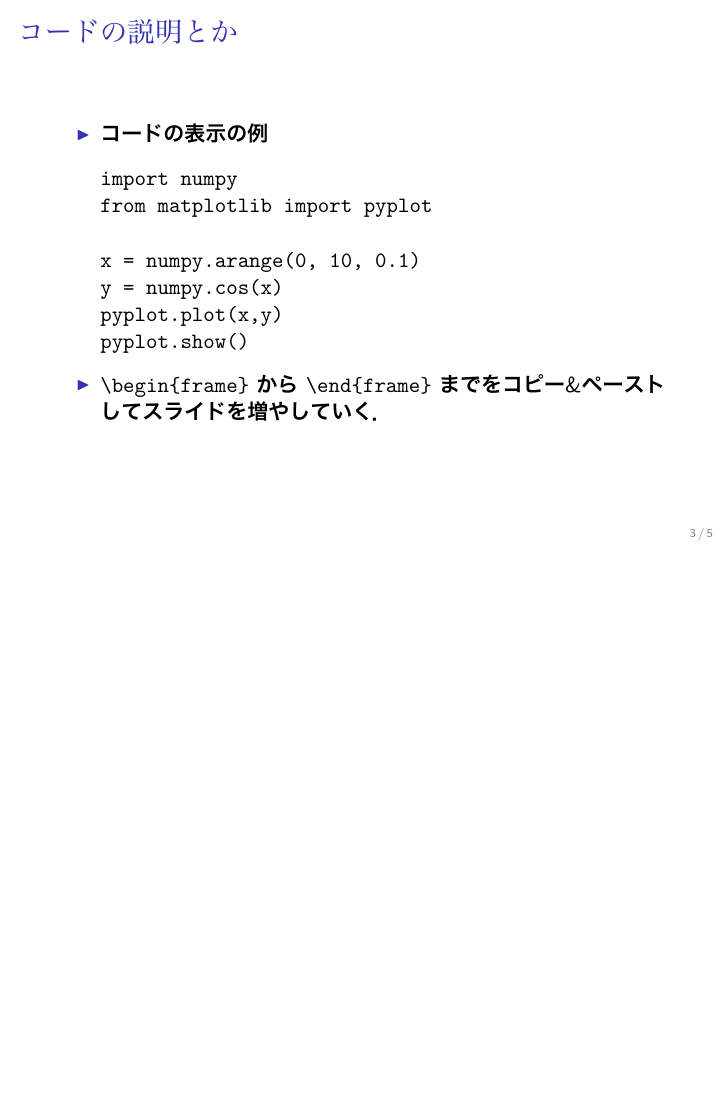
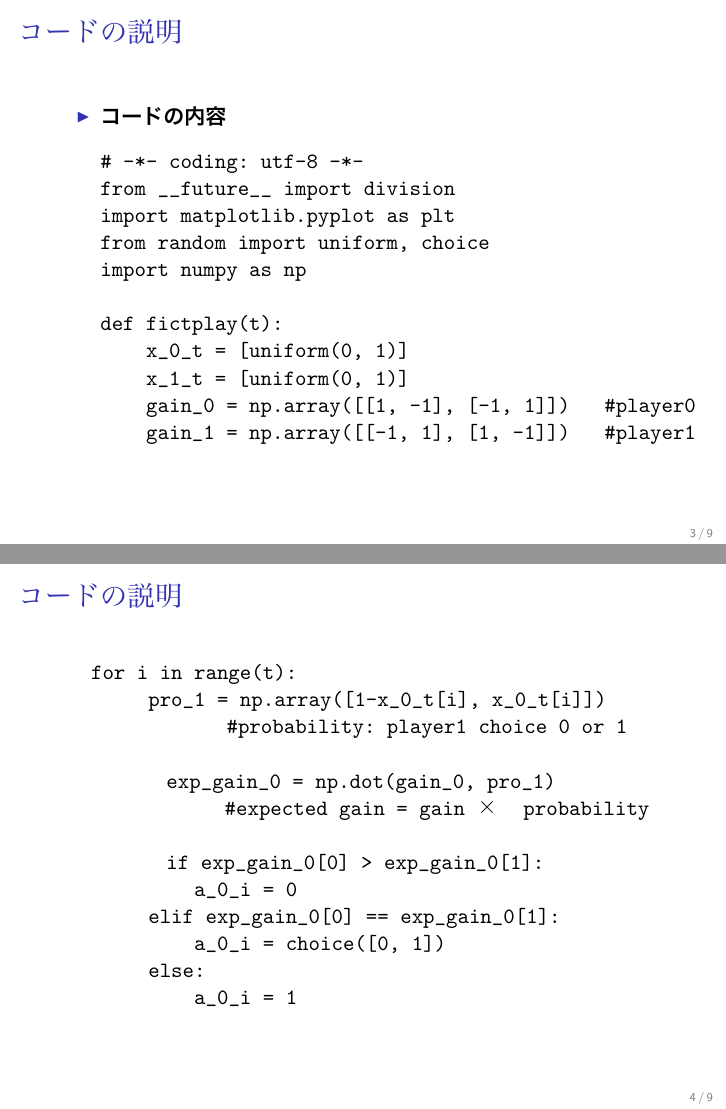
Before and after one commit to yohanashima/fictplay, LaTeX slides (fictplay-slides.tex): page 7 of 9 before the commit and pages 4 and 5 of 10 after it, the two joined at a grey line, the shorter picture padded with empty space. The pictures show the PDF file fictplay-slides.pdf that the author committed with the source.

Commit message:
uncompleted

```diff
--- a/fictplay-slides.tex
+++ b/fictplay-slides.tex
@@ -92,33 +92,114 @@ Webにのせるときや，印刷して配るときなどは\texttt{handout}を
 
 
 \begin{frame}[containsverbatim]% verbatim 環境を使えるように
-\frametitle{コードの説明とか}
+\frametitle{コードの説明}
 \begin{itemize}\setlength{\parskip}{0.5em}
 \item
-コードの表示の例
+コードの内容
 \begin{verbatim}
-import numpy
-from matplotlib import pyplot
+# -*- coding: utf-8 -*-
+from __future__ import division
+import matplotlib.pyplot as plt
+from random import uniform, choice
+import numpy as np
 
-x = numpy.arange(0, 10, 0.1)
-y = numpy.cos(x)
-pyplot.plot(x,y)
-pyplot.show()
+def fictplay(t):
+    x_0_t = [uniform(0, 1)]
+    x_1_t = [uniform(0, 1)]
+    gain_0 = np.array([[1, -1], [-1, 1]])   #player0
+    gain_1 = np.array([[-1, 1], [1, -1]])   #player1
 \end{verbatim}
 
-\item
-\verb|\begin{frame}| から \verb|\end{frame}| までを
-コピー\&ペーストしてスライドを増やしていく．
 \end{itemize}
 \end{frame}
 
+\begin{frame}[containsverbatim]% verbatim 環境を使えるように
+\frametitle{コードの説明}
+\begin{verbatim}
+   for i in range(t):
+        pro_1 = np.array([1-x_0_t[i], x_0_t[i]])
+		　　　　　　　  #probability: player1 choice 0 or 1
+
+　　　　　exp_gain_0 = np.dot(gain_0, pro_1)
+　　　　　　　　#expected gain = gain ×　probability
+
+　　　　　if exp_gain_0[0] > exp_gain_0[1]:
+            a_0_i = 0
+        elif exp_gain_0[0] == exp_gain_0[1]:
+            a_0_i = choice([0, 1])
+        else:
+            a_0_i = 1
+
+\end{verbatim}
+
+\end{frame}
+
+\begin{frame}[containsverbatim]% verbatim 環境を使えるように
+\frametitle{コードの説明}
+\begin{verbatim}
+        pro_0 = np.array([1-x_1_t[i], x_1_t[i]])
+        exp_gain_1 = np.dot(gain_1, pro_0)
+        if exp_gain_1[0] > exp_gain_1[1]:
+            a_1_i = 0
+        elif exp_gain_1[0] == exp_gain_1[1]:
+            a_1_i = choice([0, 1])
+        else:
+            a_1_i = 1
+
+        x_0_i1 = x_0_t[i] + (a_1_i - x_0_t[i]) / (i+2)
+        x_1_i1 = x_1_t[i] + (a_0_i - x_1_t[i]) / (i+2)
+        x_0_t.append(x_0_i1)
+        x_1_t.append(x_1_i1)
+
+    return x_0_t, x_1_t
+
+\end{verbatim}
+
+\end{frame}
+
+\begin{frame}[containsverbatim]% verbatim 環境を使えるように
+\frametitle{コードの説明}
+
+\begin{verbatim}
+x_0_t, x_1_t = fictplay(1000)
+
+plt.plot(x_0_t, 'r-', label="x_0(t)")
+plt.plot(x_1_t, 'b-', label="x_1(t)")
+plt.legend()
+#plt.savefig('fictplay0.png')
+plt.show()
+
+#x_0_t = []
+#for i in range(100):
+#    x_0, x_1 = fictplay(100)
+#    x_0_t.append(x_0[-1])
+#plt.hist(x_0_t)
+#plt.savefig('fictplay_hist.png')
+#plt.show()
+\end{verbatim}
+
+
+\end{frame}
+
+\begin{frame}[containsverbatim]% verbatim 環境を使えるように
+\frametitle{コードの説明}
+\begin{itemize}\setlength{\parskip}{0.5em}
+\item
+コードの内容
+\begin{verbatim}
+\verb|\begin{frame}| から \verb|\end{frame}| までを
+コピー\&ペーストしてスライドを増やしていく．
+\end{verbatim}
+
+\end{itemize}
+\end{frame}
 
 
 \begin{frame}
 \frametitle{図}
 \begin{figure}
  \centering
- \includegraphics[scale=0.3]{matchingpennies_plot.pdf}
+ \includegraphics[scale=0.5]{matchingpennies_plot.pdf}
  \caption{図の表示}
  \label{fig:matchingpennies_plot}
 \end{figure}
```
Also changed, not shown: fictplay-slides.pdf, fictplay-slides.tex (10 more changed lines).
